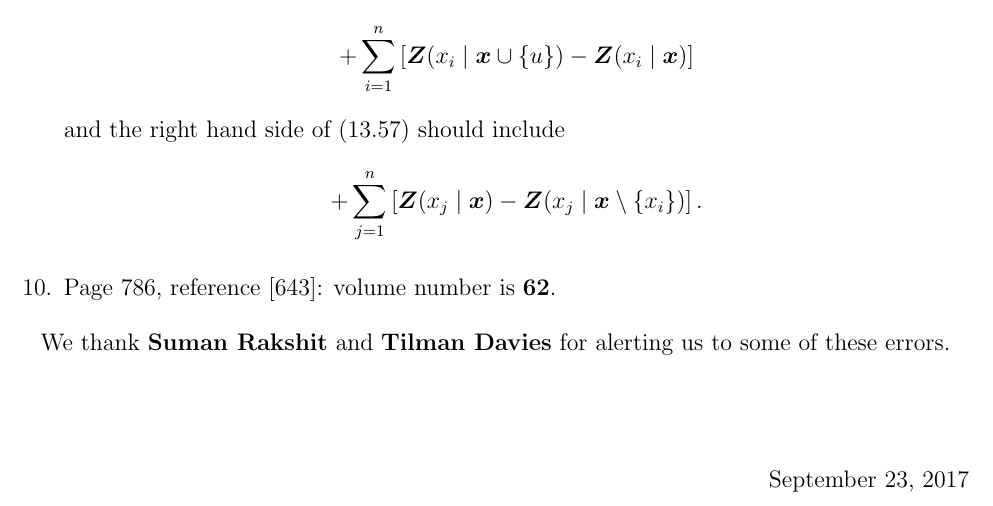
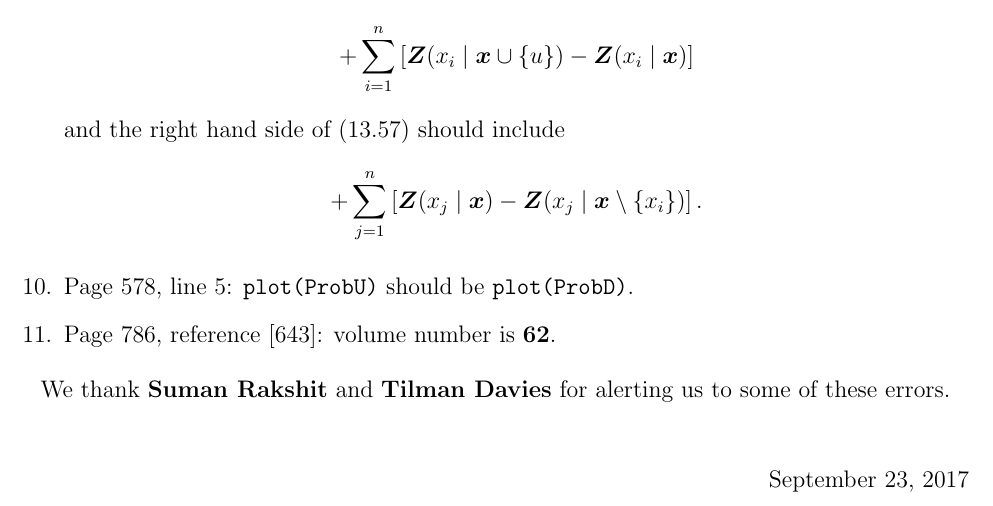
Before and after one commit to spatstat/book, a LaTeX document (errata.tex): part of the page, cut so that both start at the same text. Compiled offline with pdfLaTeX.

Commit message:
Added error spotted by Ege

```diff
--- a/errata.tex
+++ b/errata.tex
@@ -62,6 +62,7 @@ and the right hand side of (13.57) should include
 \[
   + \sum_{j=1}^n \left[ \bZ(x_j \mid \bx) - \bZ(x_j \mid \bx \setminus \{x_i\}) \right].
 \]
+\item Page 578, line 5: \texttt{plot(ProbU)} should be \texttt{plot(ProbD)}.
 \item Page 786, reference [643]: volume number is \textbf{62}.
 \end{enumerate}
 
```
